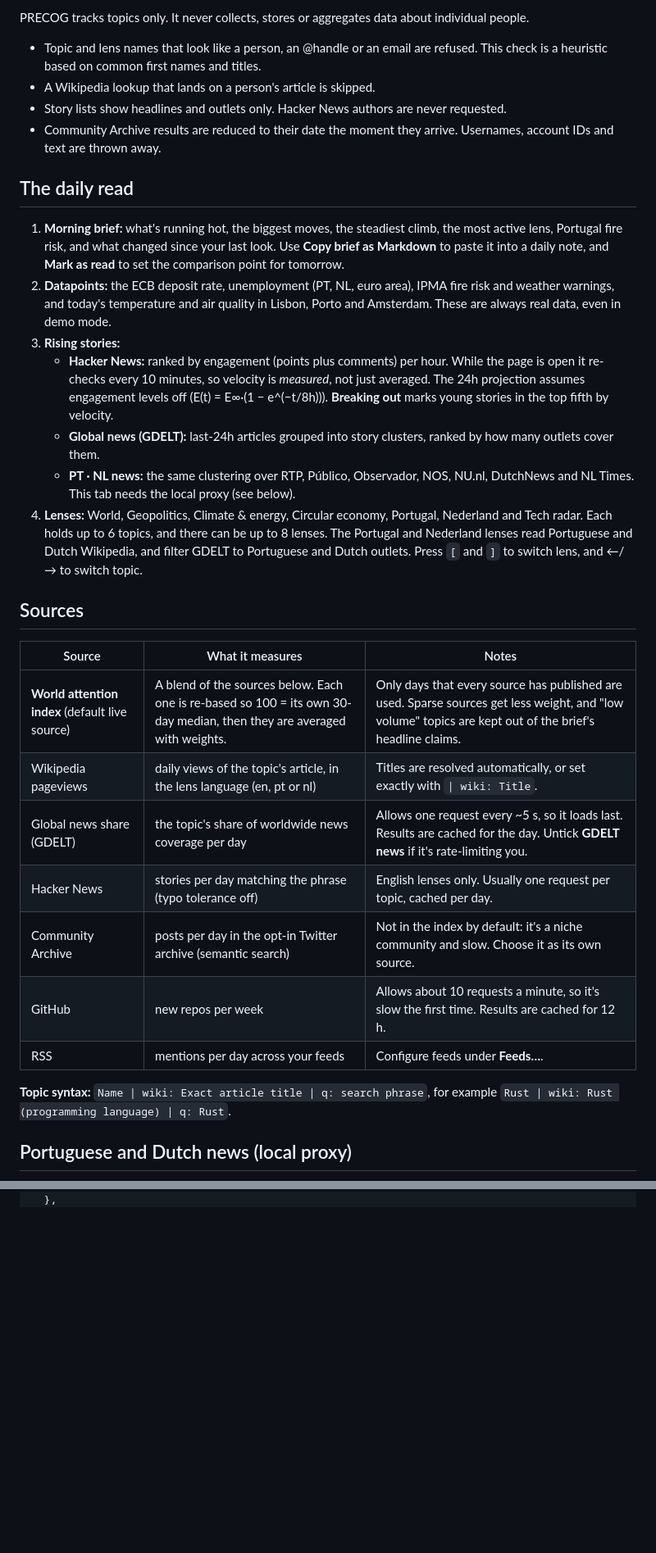
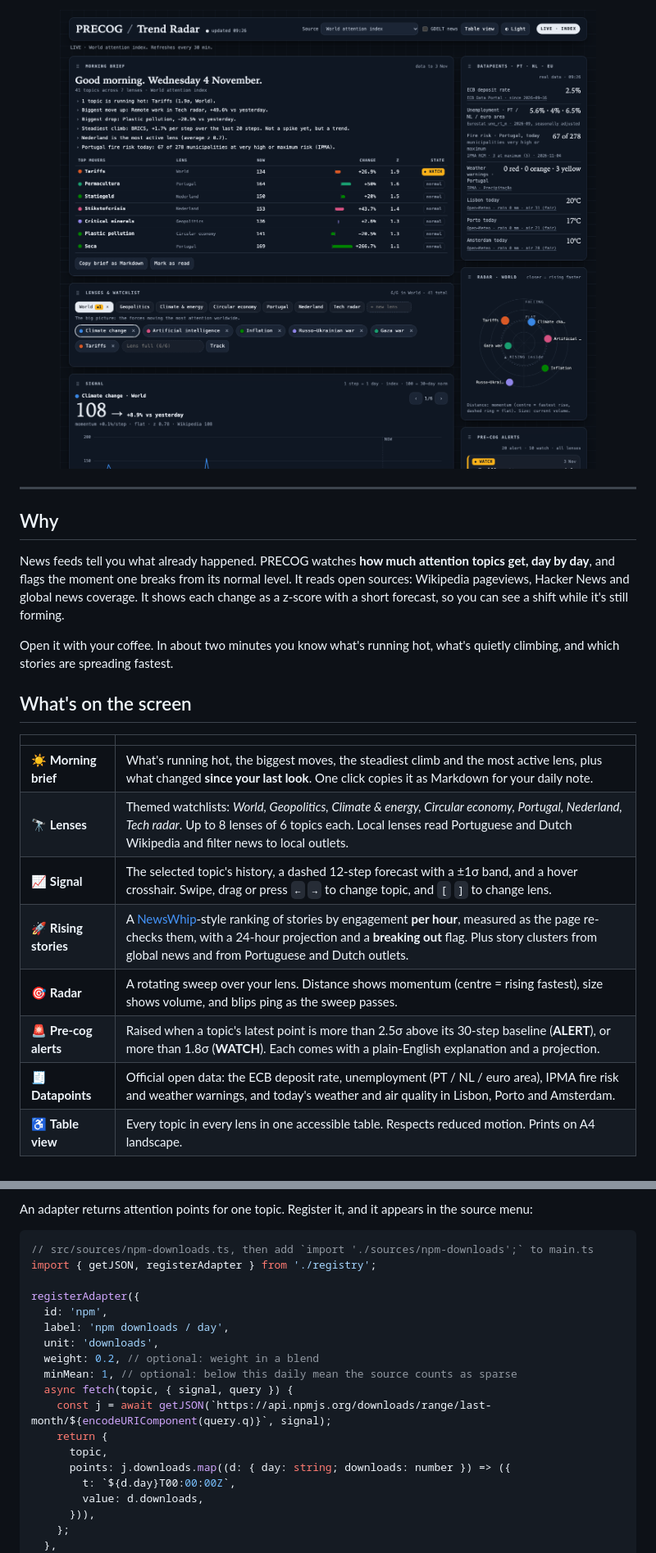
Before and after one commit to alex-quiterio/precog-trend-radar, a Markdown page: README.md, 2 parts joined by grey strips. Shown at 82% size. GitHub-like rendering; pictures changed too: docs/screenshot-dark.png (added); blank space fills up the shorter version.

Commit message:
docs: rewrite the README with screenshots, architecture and quick start
Co-Authored-By: Claude Opus 5.5 <noreply@anthropic.com>

````diff
--- a/README.md
+++ b/README.md
@@ -8,34 +19,26 @@ Open `index.html` in a browser. It needs no build step or dependencies. The defa
 
-PRECOG tracks topics only. It never collects, stores or aggregates data about individual people.
+<img src="docs/screenshot-dark.png" alt="PRECOG dashboard in dark mode: the morning brief with top movers, open-data datapoints for Portugal, the Netherlands and the EU, lens tabs, the signal chart and the momentum radar" width="100%">
 
-- Topic and lens names that look like a person, an @handle or an email are refused. This check is a heuristic based on common first names and titles.
-- A Wikipedia lookup that lands on a person's article is skipped.
-- Story lists show headlines and outlets only. Hacker News authors are never requested.
-- Community Archive results are reduced to their date the moment they arrive. Usernames, account IDs and text are thrown away.
+</div>
 
-## The daily read
+---
 
-1. **Morning brief:** what's running hot, the biggest moves, the steadiest climb, the most active lens, Portugal fire risk, and what changed since your last look. Use **Copy brief as Markdown** to paste it into a daily note, and **Mark as read** to set the comparison point for tomorrow.
-2. **Datapoints:** the ECB deposit rate, unemployment (PT, NL, euro area), IPMA fire risk and weather warnings, and today's temperature and air quality in Lisbon, Porto and Amsterdam. These are always real data, even in demo mode.
-3. **Rising stories:**
-   - **Hacker News:** ranked by engagement (points plus comments) per hour. While the page is open it re-checks every 10 minutes, so velocity is *measured*, not just averaged. The 24h projection assumes engagement levels off (E(t) = E∞·(1 − e^(−t/8h))). **Breaking out** marks young stories in the top fifth by velocity.
-   - **Global news (GDELT):** last-24h articles grouped into story clusters, ranked by how many outlets cover them.
-   - **PT · NL news:** the same clustering over RTP, Público, Observador, NOS, NU.nl, DutchNews and NL Times. This tab needs the local proxy (see below).
-4. **Lenses:** World, Geopolitics, Climate & energy, Circular economy, Portugal, Nederland and Tech radar. Each holds up to 6 topics, and there can be up to 8 lenses. The Portugal and Nederland lenses read Portuguese and Dutch Wikipedia, and filter GDELT to Portuguese and Dutch outlets. Press `[` and `]` to switch lens, and ←/→ to switch topic.
+## Why
 
-## Sources
+News feeds tell you what already happened. PRECOG watches **how much attention topics get, day by day**, and flags the moment one breaks from its normal level. It reads open sources: Wikipedia pageviews, Hacker News and global news coverage. It shows each change as a z-score with a short forecast, so you can see a shift while it's still forming.
 
-| Source | What it measures | Notes |
-|---|---|---|
-| **World attention index** (default live source) | A blend of the sources below. Each one is re-based so 100 = its own 30-day median, then they are averaged with weights. | Only days that every source has published are used. Sparse sources get less weight, and "low volume" topics are kept out of the brief's headline claims. |
-| Wikipedia pageviews | daily views of the topic's article, in the lens language (en, pt or nl) | Titles are resolved automatically, or set exactly with `\| wiki: Title`. |
-| Global news share (GDELT) | the topic's share of worldwide news coverage per day | Allows one request every ~5 s, so it loads last. Results are cached for the day. Untick **GDELT news** if it's rate-limiting you. |
-| Hacker News | stories per day matching the phrase (typo tolerance off) | English lenses only. Usually one request per topic, cached per day. |
-| Community Archive | posts per day in the opt-in Twitter archive (semantic search) | Not in the index by default: it's a niche community and slow. Choose it as its own source. |
-| GitHub | new repos per week | Allows about 10 requests a minute, so it's slow the first time. Results are cached for 12 h. |
-| RSS | mentions per day across your feeds | Configure feeds under **Feeds…**. |
+Open it with your coffee. In about two minutes you know what's running hot, what's quietly climbing, and which stories are spreading fastest.
 
-**Topic syntax:** `Name | wiki: Exact article title | q: search phrase`, for example `Rust | wiki: Rust (programming language) | q: Rust`.
+## What's on the screen
 
-## Portuguese and Dutch news (local proxy)
+|                       |                                                                                                                                                                                                                                                                      |
+| --------------------- | -------------------------------------------------------------------------------------------------------------------------------------------------------------------------------------------------------------------------------------------------------------------- |
+| ☀️ **Morning brief**  | What's running hot, the biggest moves, the steadiest climb and the most active lens, plus what changed **since your last look**. One click copies it as Markdown for your daily note.                                                                                |
+| 🔭 **Lenses**         | Themed watchlists: _World, Geopolitics, Climate & energy, Circular economy, Portugal, Nederland, Tech radar_. Up to 8 lenses of 6 topics each. Local lenses read Portuguese and Dutch Wikipedia and filter news to local outlets.                                    |
+| 📈 **Signal**         | The selected topic's history, a dashed 12-step forecast with a ±1σ band, and a hover crosshair. Swipe, drag or press `←` `→` to change topic, and `[` `]` to change lens.                                                                                            |
+| 🚀 **Rising stories** | A [NewsWhip](https://www.newswhip.com/)-style ranking of stories by engagement **per hour**, measured as the page re-checks them, with a 24-hour projection and a **breaking out** flag. Plus story clusters from global news and from Portuguese and Dutch outlets. |
+| 🎯 **Radar**          | A rotating sweep over your lens. Distance shows momentum (centre = rising fastest), size shows volume, and blips ping as the sweep passes.                                                                                                                           |
+| 🚨 **Pre-cog alerts** | Raised when a topic's latest point is more than 2.5σ above its 30-step baseline (**ALERT**), or more than 1.8σ (**WATCH**). Each comes with a plain-English explanation and a projection.                                                                            |
+| 🧾 **Datapoints**     | Official open data: the ECB deposit rate, unemployment (PT / NL / euro area), IPMA fire risk and weather warnings, and today's weather and air quality in Lisbon, Porto and Amsterdam.                                                                               |
+| ♿ **Table view**     | Every topic in every lens in one accessible table. Respects reduced motion. Prints on A4 landscape.                                                                                                                                                                  |
 
@@ -82,2 +152,23 @@ PRECOG.registerAdapter({
+An adapter returns attention points for one topic. Register it, and it appears in the source menu:
+
+```ts
+// src/sources/npm-downloads.ts, then add `import './sources/npm-downloads';` to main.ts
+import { getJSON, registerAdapter } from './registry';
+
+registerAdapter({
+  id: 'npm',
+  label: 'npm downloads / day',
+  unit: 'downloads',
+  weight: 0.2, // optional: weight in a blend
+  minMean: 1, // optional: below this daily mean the source counts as sparse
+  async fetch(topic, { signal, query }) {
+    const j = await getJSON(`https://api.npmjs.org/downloads/range/last-month/${encodeURIComponent(query.q)}`, signal);
+    return {
+      topic,
+      points: j.downloads.map((d: { day: string; downloads: number }) => ({
+        t: `${d.day}T00:00:00Z`,
+        value: d.downloads,
+      })),
+    };
   },
 });
````
Also changed, not shown: other parts of README.md (+115 -35 lines), docs/screenshot-light.png (added).
